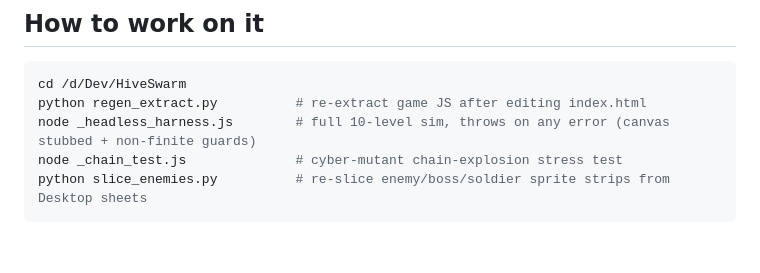
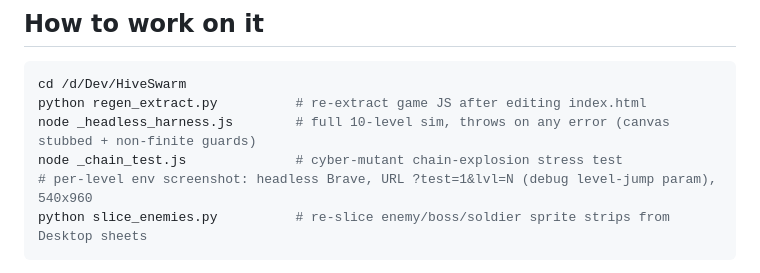
Before and after one commit to MiSTRFiNGA/HiveWar, a Markdown page: RESUME.md, the part around the change. Drawn GitHub-style; blank space fills up the shorter version.

Commit message:
docs: env screenshot recipe in RESUME

````diff
--- a/RESUME.md
+++ b/RESUME.md
@@ -10,6 +10,7 @@ cd /d/Dev/HiveSwarm
 python regen_extract.py          # re-extract game JS after editing index.html
 node _headless_harness.js        # full 10-level sim, throws on any error (canvas stubbed + non-finite guards)
 node _chain_test.js              # cyber-mutant chain-explosion stress test
+# per-level env screenshot: headless Brave, URL ?test=1&lvl=N (debug level-jump param), 540x960
 python slice_enemies.py          # re-slice enemy/boss/soldier sprite strips from Desktop sheets
 ```
 Verify visually in Brave via claude-in-chrome on `http://127.0.0.1:8791/index.html?v=N` (bump N to bust cache).
````
